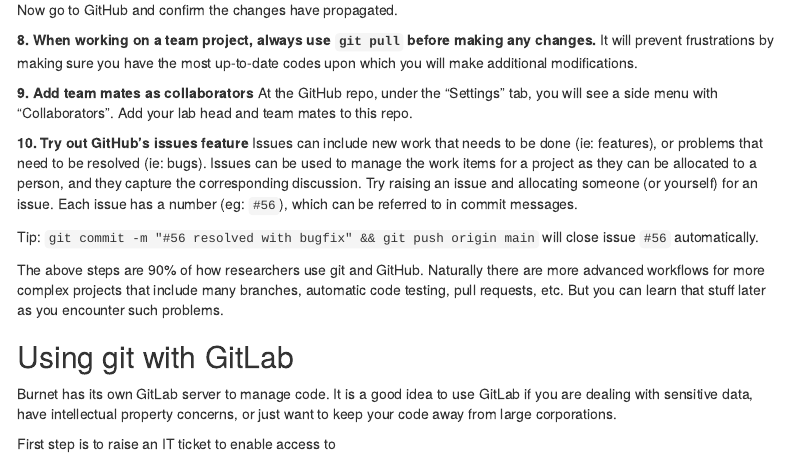
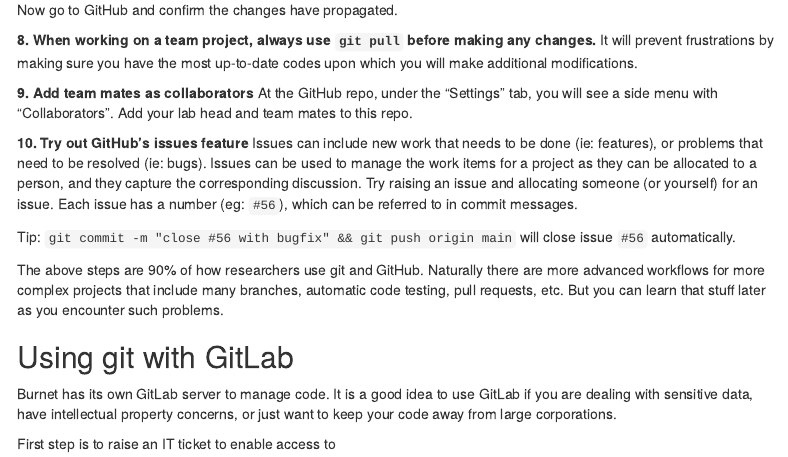
Before and after one commit to markziemann/bioinformatics_intro_workshop, an R Markdown document (workshop2.Rmd): the page in a window 1100 px wide, from 6810 px down. Rendered offline with R 4.5, knitr and Pandoc, with nearby package versions; menus at the side of the page are left out.

Commit message:
close #1 with changes

```diff
--- a/workshop2.Rmd
+++ b/workshop2.Rmd
@@ -514,7 +514,7 @@
 Try raising an issue and allocating someone (or yourself) for an issue.
 Each issue has a number (eg: `#56`), which can be referred to in commit messages.
 
-Tip: `git commit -m "#56 resolved with bugfix" && git push origin main` will close issue
+Tip: `git commit -m "close #56 with bugfix" && git push origin main` will close issue
 `#56` automatically.
 
 
```
